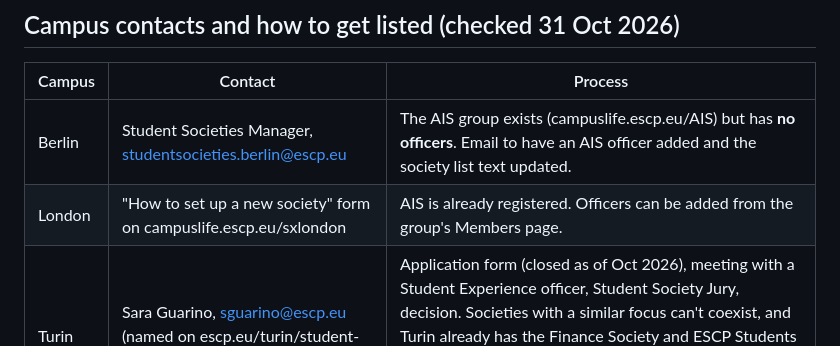
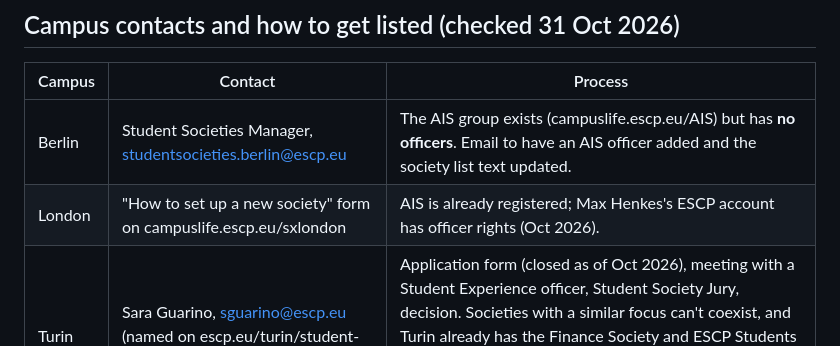
Before and after one commit to escpaisadmin-max/ais-website, a Markdown page: docs/campus-life.md, the part around the change. GitHub-like rendering.

```diff
--- a/docs/campus-life.md
+++ b/docs/campus-life.md
@@ -32,7 +32,7 @@ To get edit rights on another campus group, ask that campus's student life offic
 | Campus | Contact | Process |
 |---|---|---|
 | Berlin | Student Societies Manager, studentsocieties.berlin@escp.eu | The AIS group exists (campuslife.escp.eu/AIS) but has **no officers**. Email to have an AIS officer added and the society list text updated. |
-| London | "How to set up a new society" form on campuslife.escp.eu/sxlondon | AIS is already registered. Officers can be added from the group's Members page. |
+| London | "How to set up a new society" form on campuslife.escp.eu/sxlondon | AIS is already registered; Max Henkes's ESCP account has officer rights (Oct 2026). |
 | Turin | Sara Guarino, sguarino@escp.eu (named on escp.eu/turin/student-societies) | Application form (closed as of Oct 2026), meeting with a Student Experience officer, Student Society Jury, decision. Societies with a similar focus can't coexist, and Turin already has the Finance Society and ESCP Students for Finance, so the request has to argue that alternative investments is a distinct focus (precedent: London lists AIS next to finance societies). |
 | Paris | Paris Student Societies team, studentlife-paris@escp.eu | Application window 1 to 30 September each year. Must be registered as a French "association loi 1901"; at least three board members staying in Paris for a full academic year, one fluent in French; liability insurance (about 100 € a year); must not overlap with an existing Paris society. Recognition can take up to 6 months. |
 | Madrid | societiesmadrid@escp.eu | "New Student Society Request" form on campuslife.escp.eu/sxmadrid (deadline 21 September). Needs a member list with roles and student numbers, and a commitment to continuity and at least one event per academic year. |
```
